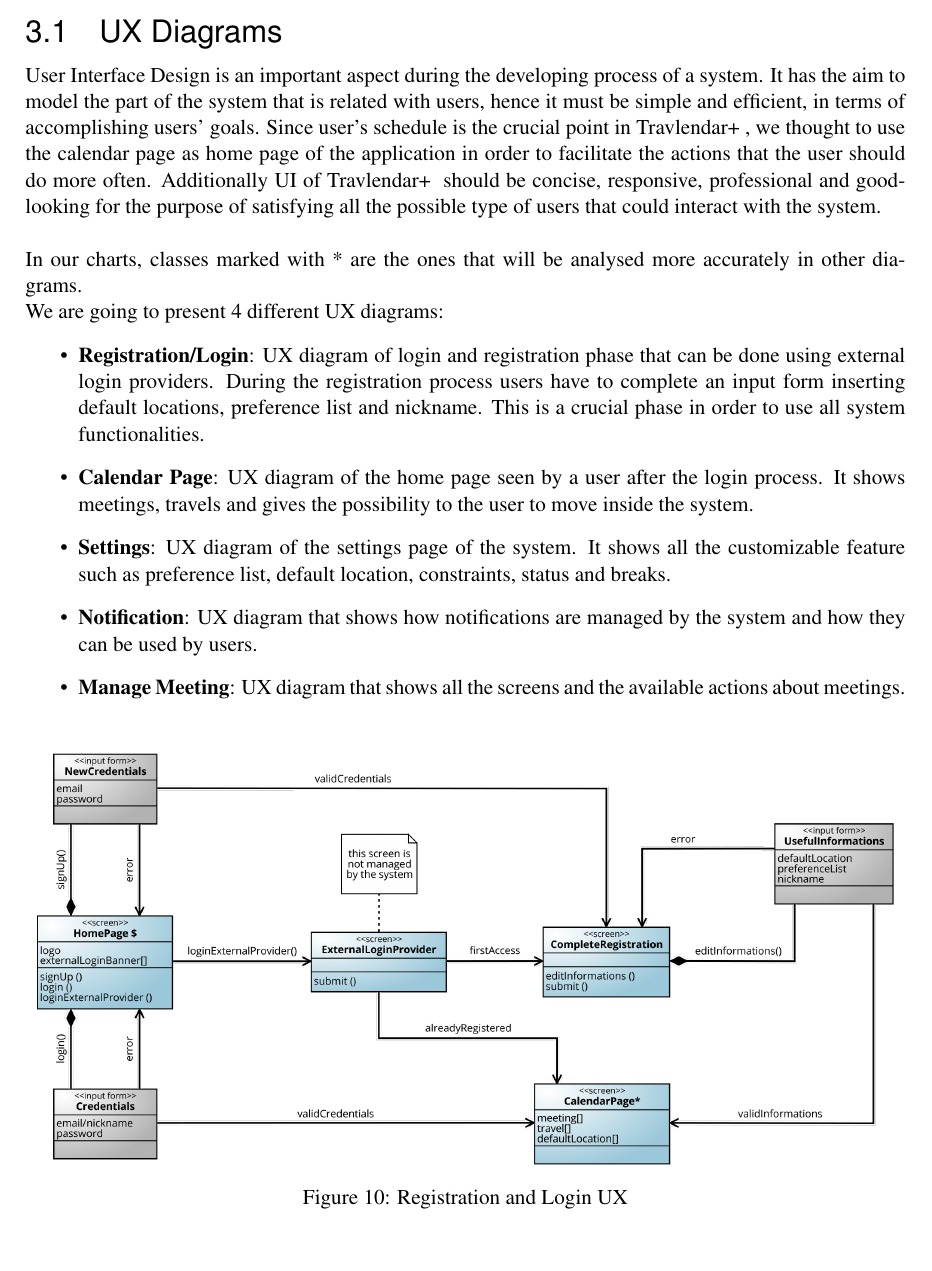
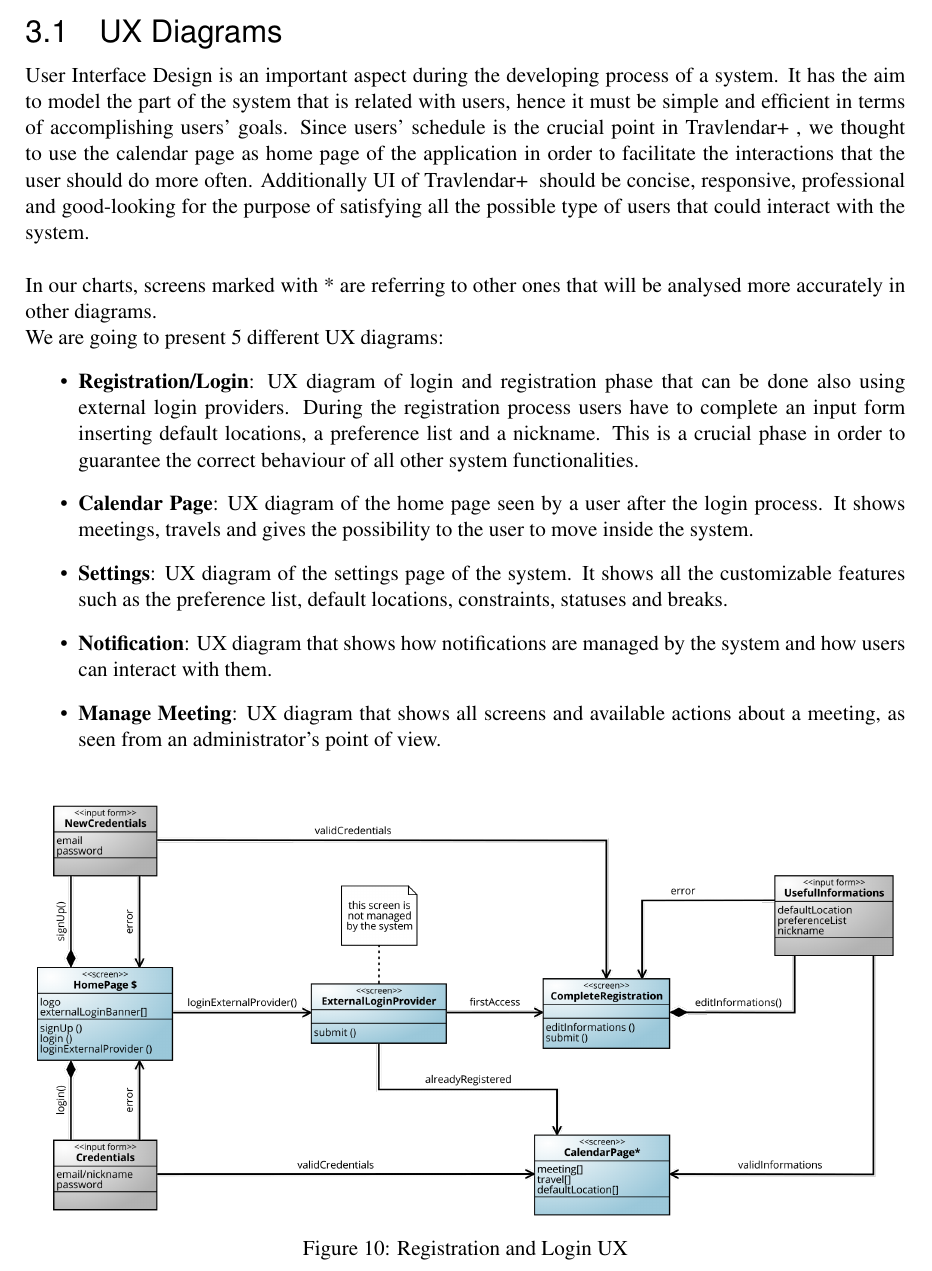
Before and after one commit to TommasoBianchi/BettiBianchi_SWENG2, a LaTeX document (DD/Latex/main.tex, which reads DD/Latex/Files/UI/ux.tex): part of page 16 of 35, cut so that both start at the same text, the shorter picture padded with empty space. Compiled offline with pdfLaTeX; a LaTeX package or settings file that is missing is left out.

Commit message:
Finished ui design section

```diff
--- a/DD/Latex/Files/UI/ux.tex
+++ b/DD/Latex/Files/UI/ux.tex
@@ -1,13 +1,13 @@
-User Interface Design is an important aspect during the developing process of a system. It has the aim to model the part of the system that is related with users, hence it must be simple and efficient, in terms of accomplishing users' goals. Since user's schedule is the crucial point in \projectname~, we thought to use the calendar page as home page of the application in order to facilitate the actions that the user should do more often. Additionally UI of \projectname~ should be concise, responsive, professional and good-looking for the purpose of satisfying all the possible type of users that could interact with the system.\\
-\\
-In our charts, classes marked with * are the ones that will be analysed more accurately in other diagrams.\\
-We are going to present 4 different UX diagrams:
+User Interface Design is an important aspect during the developing process of a system. It has the aim to model the part of the system that is related with users, hence it must be simple and efficient in terms of accomplishing users' goals. Since users' schedule is the crucial point in \projectname~, we thought to use the calendar page as home page of the application in order to facilitate the interactions that the user should do more often. Additionally UI of \projectname~ should be concise, responsive, professional and good-looking for the purpose of satisfying all the possible type of users that could interact with the system. \\
+\newline
+In our charts, screens marked with * are referring to other ones that will be analysed more accurately in other diagrams. \\
+We are going to present 5 different UX diagrams:
 \begin{itemize}
-	\item{\textbf{Registration/Login}}: UX diagram of login and registration phase that can be done using external login providers. During the registration process users have to complete an input form inserting default locations, preference list and nickname. This is a crucial phase in order to use all system functionalities.
+	\item{\textbf{Registration/Login}}: UX diagram of login and registration phase that can be done also using external login providers. During the registration process users have to complete an input form inserting default locations, a preference list and a nickname. This is a crucial phase in order to guarantee the correct behaviour of all other system functionalities.
 	\item{\textbf{Calendar Page}}: UX diagram of the home page seen by a user after the login process. It shows meetings, travels and gives the possibility to the user to move inside the system.
-	\item{\textbf{Settings}}: UX diagram of the settings page of the system. It shows all the customizable feature such as preference list, default location, constraints, status and breaks.
-	\item{\textbf{Notification}}: UX diagram that shows how notifications are managed by the system and how they can be used by users.
-	\item{\textbf{Manage Meeting}}: UX diagram that shows all the screens and the available actions about meetings.
+	\item{\textbf{Settings}}: UX diagram of the settings page of the system. It shows all the customizable features such as the preference list, default locations, constraints, statuses and breaks.
+	\item{\textbf{Notification}}: UX diagram that shows how notifications are managed by the system and how users can interact with them.
+	\item{\textbf{Manage Meeting}}: UX diagram that shows all screens and available actions about a meeting, as seen from an administrator's point of view.
 \end{itemize}
 
 \begin{figure}[h]
```
